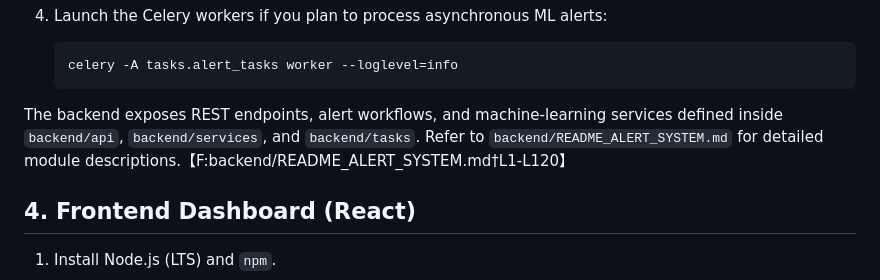
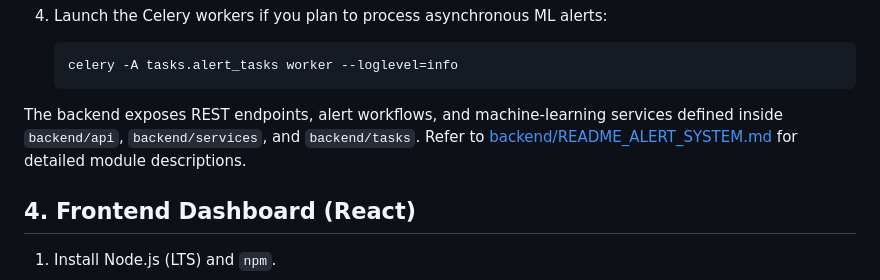
Before and after one commit to thewriterben/WildCAM_ESP32, a Markdown page: docs/BUILD_AND_DEPLOY_GUIDE.md, the part around the change. Drawn GitHub-style.

Commit message:
Update docs/BUILD_AND_DEPLOY_GUIDE.md
Co-authored-by: Copilot <175728472+Copilot@users.noreply.github.com>

````diff
--- a/docs/BUILD_AND_DEPLOY_GUIDE.md
+++ b/docs/BUILD_AND_DEPLOY_GUIDE.md
@@ -70,7 +70,7 @@ The firmware sources live in `firmware/` with hardware abstraction, sensor drive
    celery -A tasks.alert_tasks worker --loglevel=info
    ```
 
-The backend exposes REST endpoints, alert workflows, and machine-learning services defined inside `backend/api`, `backend/services`, and `backend/tasks`. Refer to `backend/README_ALERT_SYSTEM.md` for detailed module descriptions.【F:backend/README_ALERT_SYSTEM.md†L1-L120】
+The backend exposes REST endpoints, alert workflows, and machine-learning services defined inside `backend/api`, `backend/services`, and `backend/tasks`. Refer to [backend/README_ALERT_SYSTEM.md](../backend/README_ALERT_SYSTEM.md) for detailed module descriptions.
 
 ## 4. Frontend Dashboard (React)
 
````
